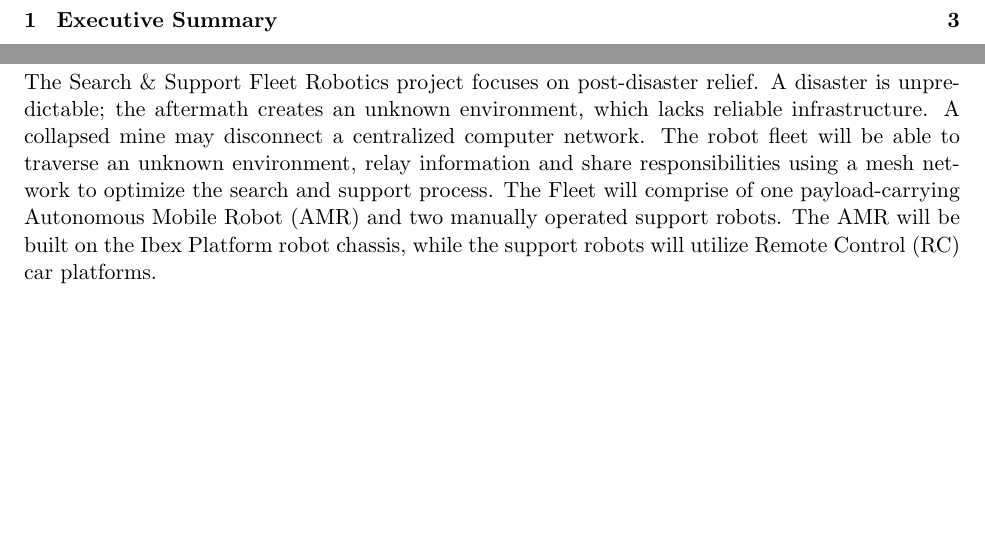
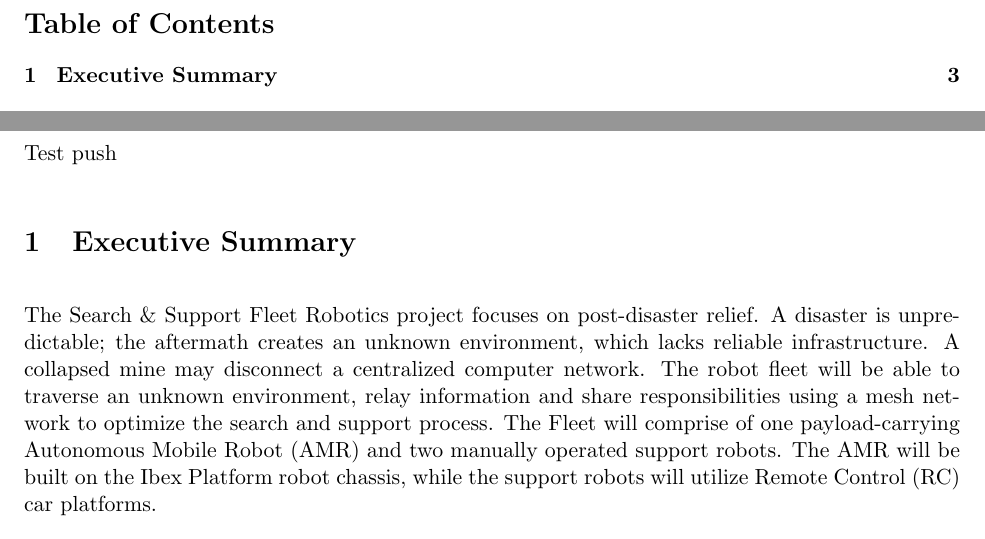
Before and after one commit to Year4-Capstone/docs, a LaTeX document (reports/MREN403_Project_Proposal/project_proposal.tex): two parts of pages 2 and 3 of 18, joined at a grey line, cut at the place of the change, the shorter picture padded with empty space. Compiled offline with pdfLaTeX.

Commit message:
Test push from overleaf

```diff
--- a/reports/MREN403_Project_Proposal/project_proposal.tex
+++ b/reports/MREN403_Project_Proposal/project_proposal.tex
@@ -4,7 +4,7 @@
 
 \input{setup/titlepage}
 \input{setup/toc}
-
+Test push
 \input{sections/01_executive_summary}
 \input{sections/02_introduction}
 \input{sections/03_problem_statement}
```
